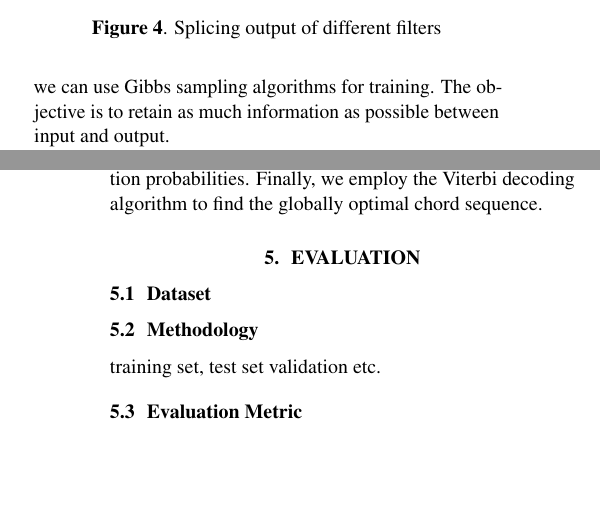
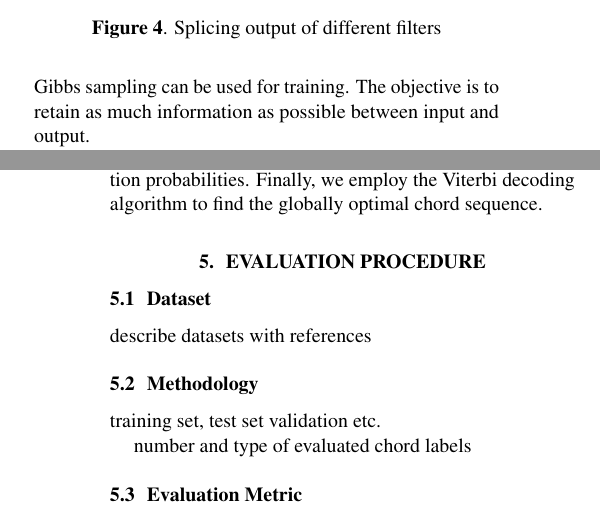
Before and after one commit to royzxq/Chord_Detection_Paper, a LaTeX paper (ISMIR2015template.tex): two parts of the columns of pages 3 and 4 of 7, joined at a grey line, cut so that both start at the same text, the shorter picture padded with empty space. Compiled offline with pdfLaTeX.

Commit message:
- minor changes

```diff
--- a/ISMIR2015template.tex
+++ b/ISMIR2015template.tex
@@ -157,7 +157,7 @@ The ideas of splicing and convolution can combined, as exemplified by Fig.~\ref{
 %We call this kind of processing as ``splice filtering.
 
 \subsection{Training}\label{sec:train}
-It is impractical to train DNNs directly with back propagation using gradient decent due to their deep structure. Therefore, the network is usually initialized by an unsupervised pre-training step. As our network consists of RBMs, we can use Gibbs sampling algorithms for training. The objective is to retain as much information as possible between input and output.
+It is impractical to train DNNs directly with back propagation using gradient decent due to their deep structure. Therefore, the network is usually initialized by an unsupervised pre-training step. As our network consists of RBMs, Gibbs sampling can be used for training. The objective is to retain as much information as possible between input and output.
 
 The computation between layers can be represented as:
 \begin{equation}\label{dbn}
@@ -182,10 +182,13 @@ HMMs are, as pointed out above, a standard classifier for automatic chord detect
 Modified HMMs such as ergodic HMMs and key-independent HMMs have been also explored for this task.\footnote{add references} In this work we are mostly interested in the performance comparison between different features, so a simple first-order HMM is used.
 Given the probabilistic property of softmax output layer, we can use it directly as emission probabilities in the context of HMMs. Therefore, there is no need to train the HMM using, e.g., the commonly used Baum-Welch algorithm. Instead, the histogram of each class in our training is used as initial probabilities, and the bigram of chord transitions is used to compute the transition probabilities. Finally, we employ the Viterbi decoding algorithm to find the globally optimal chord sequence.
 
-\section{Evaluation}
+\section{Evaluation procedure}
 \subsection{Dataset}
+describe datasets with references
 \subsection{Methodology}
 training set, test set validation etc.
+
+number and type of evaluated chord labels
 \subsection{Evaluation Metric}
 We use the same evaluation metric as MIREX 2013 in the audio chord detection task. Chord symbol recall (CSR) and weighted chord symbol recall (WCSR) are used to estimate how well the predicted chords match the ground truth. CSR is defined as the total duration of segments where the predictions match the ground truth divided bythe total duration of the song, formulated as in \eqnref{csr}. WCSR is to weight CSR with the songs' length.
 \begin{equation}\label{csr}
```
Also changed, not shown: ISMIR2015template.tex (3 more changed lines).
